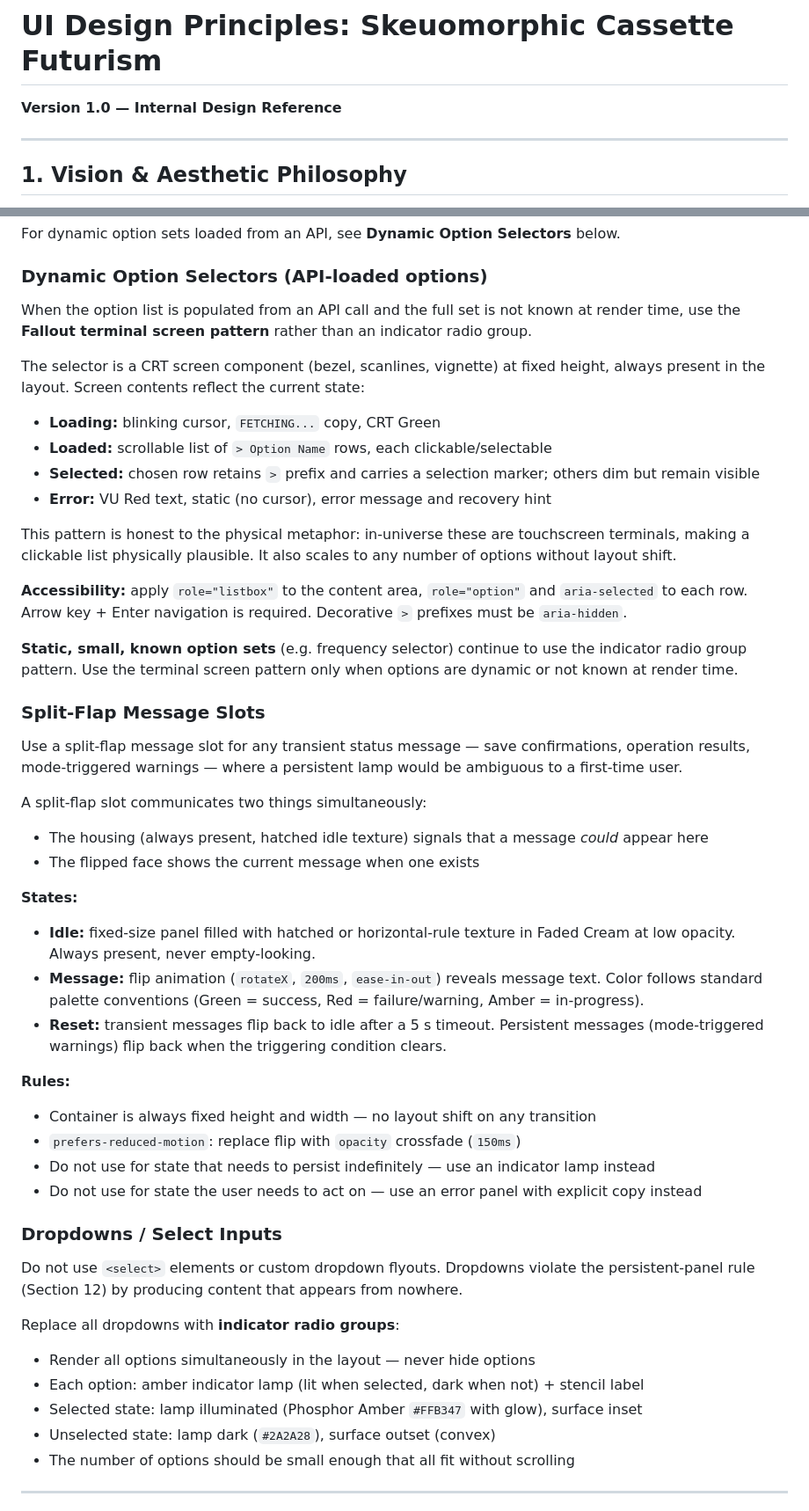
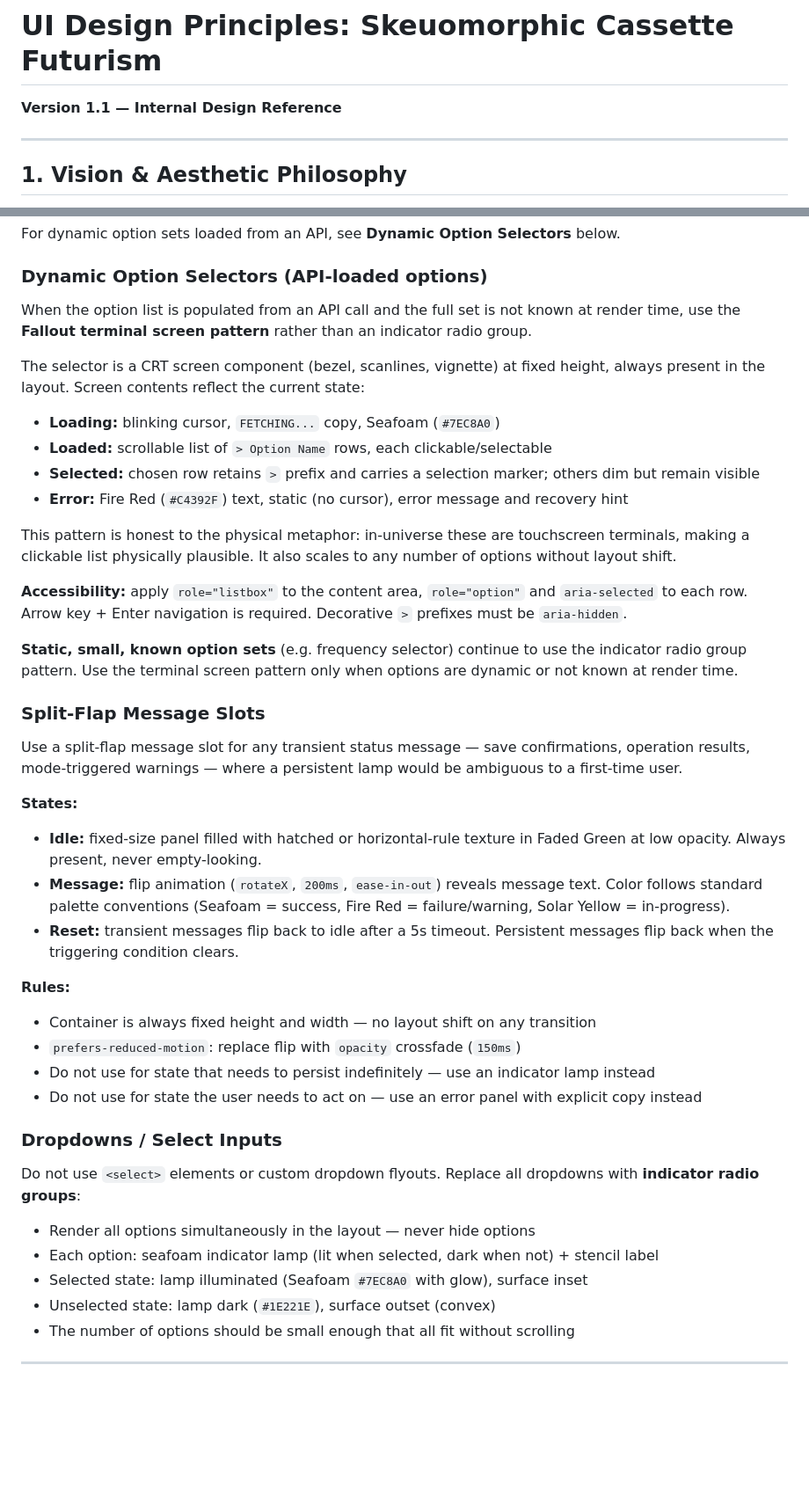
Before and after one commit to gthoma17/ynab_amazon_order_classifier, a Markdown page: UI_DESIGN_PRINCIPLES.md, 2 parts joined by grey strips. Shown at 88% size. GitHub-like rendering; blank space fills up the shorter version.

Commit message:
Update color palatte to match Faber Birren's industrial color safety code

```diff
--- a/UI_DESIGN_PRINCIPLES.md
+++ b/UI_DESIGN_PRINCIPLES.md
@@ -1,6 +1,6 @@
 # UI Design Principles: Skeuomorphic Cassette Futurism
 
-**Version 1.0 — Internal Design Reference**
+**Version 1.1 — Internal Design Reference**
 
 ---
 
@@ -120,73 +124,43 @@ For dynamic option sets loaded from an API, see **Dynamic Option Selectors** bel
 
 ### Dynamic Option Selectors (API-loaded options)
 
-When the option list is populated from an API call and the full set is not known
-at render time, use the **Fallout terminal screen pattern** rather than an
-indicator radio group.
+When the option list is populated from an API call and the full set is not known at render time, use the **Fallout terminal screen pattern** rather than an indicator radio group.
 
-The selector is a CRT screen component (bezel, scanlines, vignette) at fixed
-height, always present in the layout. Screen contents reflect the current state:
+The selector is a CRT screen component (bezel, scanlines, vignette) at fixed height, always present in the layout. Screen contents reflect the current state:
 
-- **Loading:** blinking cursor, `FETCHING...` copy, CRT Green
+- **Loading:** blinking cursor, `FETCHING...` copy, Seafoam (`#7EC8A0`)
 - **Loaded:** scrollable list of `> Option Name` rows, each clickable/selectable
-- **Selected:** chosen row retains `>` prefix and carries a selection marker;
-  others dim but remain visible
-- **Error:** VU Red text, static (no cursor), error message and recovery hint
+- **Selected:** chosen row retains `>` prefix and carries a selection marker; others dim but remain visible
+- **Error:** Fire Red (`#C4392F`) text, static (no cursor), error message and recovery hint
 
-This pattern is honest to the physical metaphor: in-universe these are
-touchscreen terminals, making a clickable list physically plausible. It also
-scales to any number of options without layout shift.
+This pattern is honest to the physical metaphor: in-universe these are touchscreen terminals, making a clickable list physically plausible. It also scales to any number of options without layout shift.
 
-**Accessibility:** apply `role="listbox"` to the content area, `role="option"`
-and `aria-selected` to each row. Arrow key + Enter navigation is required.
-Decorative `>` prefixes must be `aria-hidden`.
+**Accessibility:** apply `role="listbox"` to the content area, `role="option"` and `aria-selected` to each row. Arrow key + Enter navigation is required. Decorative `>` prefixes must be `aria-hidden`.
 
-**Static, small, known option sets** (e.g. frequency selector) continue to use
-the indicator radio group pattern. Use the terminal screen pattern only when
-options are dynamic or not known at render time.
+**Static, small, known option sets** (e.g. frequency selector) continue to use the indicator radio group pattern. Use the terminal screen pattern only when options are dynamic or not known at render time.
 
 ### Split-Flap Message Slots
 
-Use a split-flap message slot for any transient status message — save
-confirmations, operation results, mode-triggered warnings — where a persistent
-lamp would be ambiguous to a first-time user.
-
-A split-flap slot communicates two things simultaneously:
-- The housing (always present, hatched idle texture) signals that a message
-  *could* appear here
-- The flipped face shows the current message when one exists
+Use a split-flap message slot for any transient status message — save confirmations, operation results, mode-triggered warnings — where a persistent lamp would be ambiguous to a first-time user.
 
 **States:**
-- **Idle:** fixed-size panel filled with hatched or horizontal-rule texture in
-  Faded Cream at low opacity. Always present, never empty-looking.
-- **Message:** flip animation (`rotateX`, `200ms`, `ease-in-out`) reveals
-  message text. Color follows standard palette conventions (Green = success,
-  Red = failure/warning, Amber = in-progress).
-- **Reset:** transient messages flip back to idle after a 5 s timeout.
-  Persistent messages (mode-triggered warnings) flip back when the triggering
-  condition clears.
+- **Idle:** fixed-size panel filled with hatched or horizontal-rule texture in Faded Green at low opacity. Always present, never empty-looking.
+- **Message:** flip animation (`rotateX`, `200ms`, `ease-in-out`) reveals message text. Color follows standard palette conventions (Seafoam = success, Fire Red = failure/warning, Solar Yellow = in-progress).
+- **Reset:** transient messages flip back to idle after a 5s timeout. Persistent messages flip back when the triggering condition clears.
 
 **Rules:**
-- Container is always fixed height and width — no layout shift on any
-  transition
+- Container is always fixed height and width — no layout shift on any transition
 - `prefers-reduced-motion`: replace flip with `opacity` crossfade (`150ms`)
-- Do not use for state that needs to persist indefinitely — use an indicator
-  lamp instead
-- Do not use for state the user needs to act on — use an error panel with
-  explicit copy instead
+- Do not use for state that needs to persist indefinitely — use an indicator lamp instead
+- Do not use for state the user needs to act on — use an error panel with explicit copy instead
 
 ### Dropdowns / Select Inputs
 
-Do not use `<select>` elements or custom dropdown flyouts. Dropdowns violate
-the persistent-panel rule (Section 12) by producing content that appears from
-nowhere.
-
-Replace all dropdowns with **indicator radio groups**:
+Do not use `<select>` elements or custom dropdown flyouts. Replace all dropdowns with **indicator radio groups**:
 - Render all options simultaneously in the layout — never hide options
-- Each option: amber indicator lamp (lit when selected, dark when not) +
-  stencil label
-- Selected state: lamp illuminated (Phosphor Amber `#FFB347` with glow), surface inset
-- Unselected state: lamp dark (`#2A2A28`), surface outset (convex)
+- Each option: seafoam indicator lamp (lit when selected, dark when not) + stencil label
+- Selected state: lamp illuminated (Seafoam `#7EC8A0` with glow), surface inset
+- Unselected state: lamp dark (`#1E221E`), surface outset (convex)
 - The number of options should be small enough that all fit without scrolling
 
 ---
```
Also changed, not shown: other parts of UI_DESIGN_PRINCIPLES.md (+51 -35 lines).
